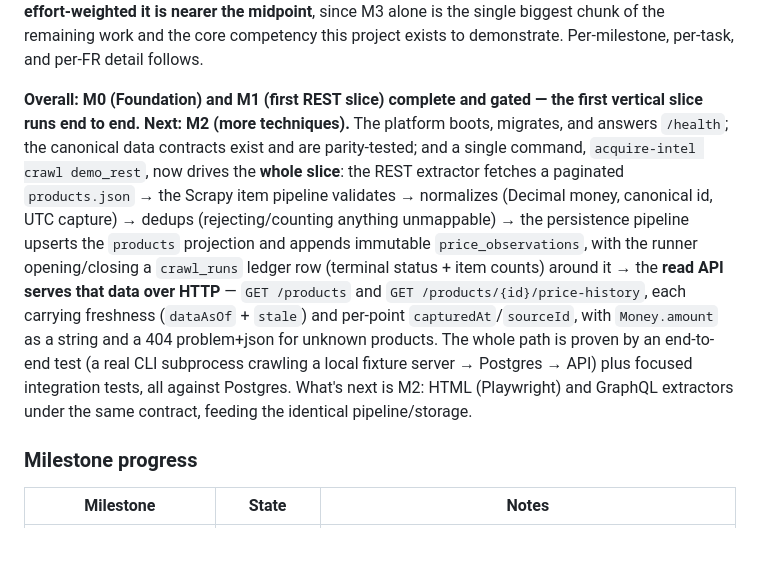
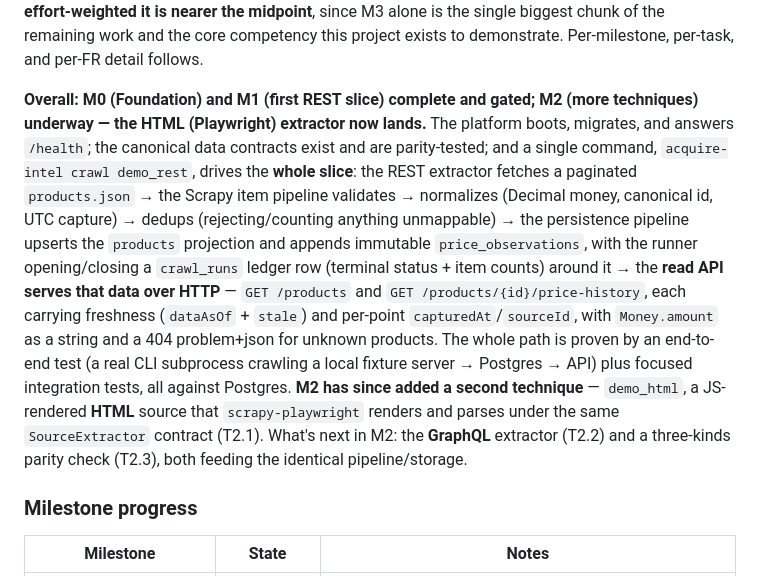
Before and after one commit to WassimBannout/acquire-intel, a Markdown page: docs/01-prd.md, the part around the change. GitHub-like rendering; blank space fills up the shorter version.

Commit message:
docs(prd): sync §8 overall narrative with T2.1 (HTML extractor landed)
The 'Overall' paragraph still read 'Next: M2 … what's next is M2: HTML + GraphQL'
as if M2 hadn't started; updated to reflect that M2 is underway and the HTML
(Playwright) extractor (demo_html, T2.1) has landed, with GraphQL (T2.2) + parity
(T2.3) next. (The glance/milestone/M2-progress/FR-3 tables were already current.)

```diff
--- a/docs/01-prd.md
+++ b/docs/01-prd.md
@@ -155,10 +155,10 @@ largest and highest-value phase**, and the intelligence/hardening layer (M4). By
 remaining work and the core competency this project exists to demonstrate. Per-milestone,
 per-task, and per-FR detail follows.
 
-**Overall: M0 (Foundation) and M1 (first REST slice) complete and gated — the first vertical
-slice runs end to end. Next: M2 (more techniques).** The platform boots, migrates, and answers
+**Overall: M0 (Foundation) and M1 (first REST slice) complete and gated; M2 (more techniques)
+underway — the HTML (Playwright) extractor now lands.** The platform boots, migrates, and answers
 `/health`; the canonical data contracts exist and are parity-tested; and a single command,
-`acquire-intel crawl demo_rest`, now drives the **whole slice**: the REST extractor fetches a
+`acquire-intel crawl demo_rest`, drives the **whole slice**: the REST extractor fetches a
 paginated `products.json` → the Scrapy item pipeline validates → normalizes (Decimal money,
 canonical id, UTC capture) → dedups (rejecting/counting anything unmappable) → the persistence
 pipeline upserts the `products` projection and appends immutable `price_observations`, with the
@@ -167,8 +167,10 @@ runner opening/closing a `crawl_runs` ledger row (terminal status + item counts)
 each carrying freshness (`dataAsOf` + `stale`) and per-point `capturedAt`/`sourceId`, with
 `Money.amount` as a string and a 404 problem+json for unknown products. The whole path is proven
 by an end-to-end test (a real CLI subprocess crawling a local fixture server → Postgres → API)
-plus focused integration tests, all against Postgres. What's next is M2: HTML (Playwright) and
-GraphQL extractors under the same contract, feeding the identical pipeline/storage.
+plus focused integration tests, all against Postgres. **M2 has since added a second technique** —
+`demo_html`, a JS-rendered **HTML** source that `scrapy-playwright` renders and parses under the
+same `SourceExtractor` contract (T2.1). What's next in M2: the **GraphQL** extractor (T2.2) and a
+three-kinds parity check (T2.3), both feeding the identical pipeline/storage.
 
 ### Milestone progress
 
```
